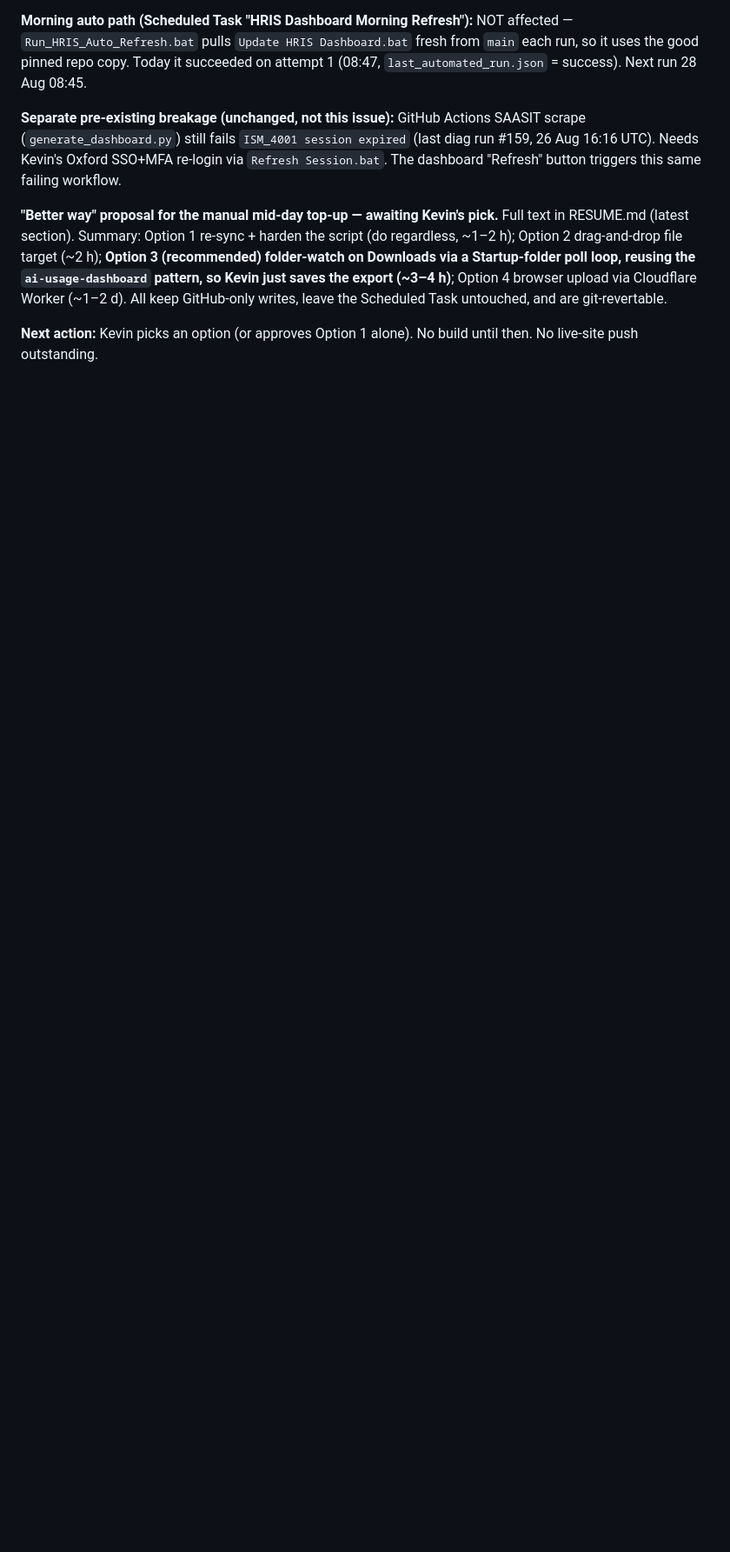
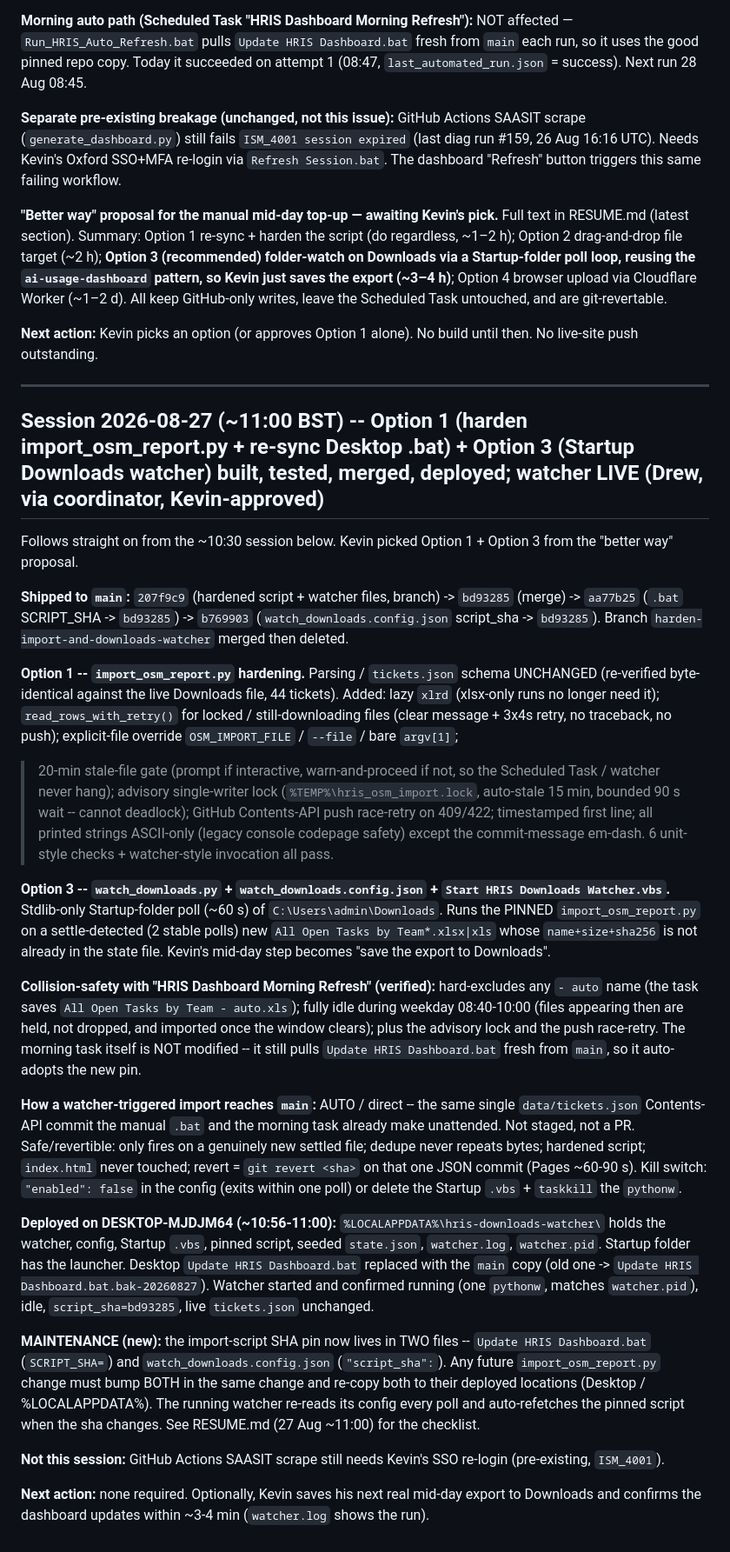
Before and after one commit to begb0037admin/hris-dashboard, a Markdown page: HANDOVER.md, the part around one of its changes. Shown at 87% size. Drawn GitHub-style; blank space fills up the shorter version.

Commit message:
docs(HANDOVER): 27 Aug ~11:00 session — Option 1+3 shipped and deployed, watcher LIVE

```diff
--- a/HANDOVER.md
+++ b/HANDOVER.md
@@ -366,3 +366,71 @@ writes, leave the Scheduled Task untouched, and are git-revertable.
 
 **Next action:** Kevin picks an option (or approves Option 1 alone). No build
 until then. No live-site push outstanding.
+
+---
+
+## Session 2026-08-27 (~11:00 BST) -- Option 1 (harden import_osm_report.py + re-sync Desktop .bat) + Option 3 (Startup Downloads watcher) built, tested, merged, deployed; watcher LIVE (Drew, via coordinator, Kevin-approved)
+
+Follows straight on from the ~10:30 session below. Kevin picked Option 1 + Option 3
+from the "better way" proposal.
+
+**Shipped to `main`:** `207f9c9` (hardened script + watcher files, branch) ->
+`bd93285` (merge) -> `aa77b25` (`.bat` SCRIPT_SHA -> `bd93285`) -> `b769903`
+(`watch_downloads.config.json` script_sha -> `bd93285`). Branch
+`harden-import-and-downloads-watcher` merged then deleted.
+
+**Option 1 -- `import_osm_report.py` hardening.** Parsing / `tickets.json` schema
+UNCHANGED (re-verified byte-identical against the live Downloads file, 44 tickets).
+Added: lazy `xlrd` (xlsx-only runs no longer need it); `read_rows_with_retry()`
+for locked / still-downloading files (clear message + 3x4s retry, no traceback,
+no push); explicit-file override `OSM_IMPORT_FILE` / `--file` / bare `argv[1]`;
+>20-min stale-file gate (prompt if interactive, warn-and-proceed if not, so the
+Scheduled Task / watcher never hang); advisory single-writer lock
+(`%TEMP%\hris_osm_import.lock`, auto-stale 15 min, bounded 90 s wait -- cannot
+deadlock); GitHub Contents-API push race-retry on 409/422; timestamped first
+line; all printed strings ASCII-only (legacy console codepage safety) except the
+commit-message em-dash. 6 unit-style checks + watcher-style invocation all pass.
+
+**Option 3 -- `watch_downloads.py` + `watch_downloads.config.json` +
+`Start HRIS Downloads Watcher.vbs`.** Stdlib-only Startup-folder poll (~60 s) of
+`C:\Users\admin\Downloads`. Runs the PINNED `import_osm_report.py` on a
+settle-detected (2 stable polls) new `All Open Tasks by Team*.xlsx|xls` whose
+`name+size+sha256` is not already in the state file. Kevin's mid-day step becomes
+"save the export to Downloads".
+
+**Collision-safety with "HRIS Dashboard Morning Refresh" (verified):**
+hard-excludes any `- auto` name (the task saves `All Open Tasks by Team - auto.xls`);
+fully idle during weekday 08:40-10:00 (files appearing then are held, not
+dropped, and imported once the window clears); plus the advisory lock and the
+push race-retry. The morning task itself is NOT modified -- it still pulls
+`Update HRIS Dashboard.bat` fresh from `main`, so it auto-adopts the new pin.
+
+**How a watcher-triggered import reaches `main`:** AUTO / direct -- the same
+single `data/tickets.json` Contents-API commit the manual `.bat` and the morning
+task already make unattended. Not staged, not a PR. Safe/revertible: only fires
+on a genuinely new settled file; dedupe never repeats bytes; hardened script;
+`index.html` never touched; revert = `git revert <sha>` on that one JSON commit
+(Pages ~60-90 s). Kill switch: `"enabled": false` in the config (exits within one
+poll) or delete the Startup `.vbs` + `taskkill` the `pythonw`.
+
+**Deployed on DESKTOP-MJDJM64 (~10:56-11:00):**
+`%LOCALAPPDATA%\hris-downloads-watcher\` holds the watcher, config, Startup
+`.vbs`, pinned script, seeded `state.json`, `watcher.log`, `watcher.pid`. Startup
+folder has the launcher. Desktop `Update HRIS Dashboard.bat` replaced with the
+`main` copy (old one -> `Update HRIS Dashboard.bat.bak-20260827`). Watcher
+started and confirmed running (one `pythonw`, matches `watcher.pid`), idle,
+`script_sha=bd93285`, live `tickets.json` unchanged.
+
+**MAINTENANCE (new):** the import-script SHA pin now lives in TWO files --
+`Update HRIS Dashboard.bat` (`SCRIPT_SHA=`) and `watch_downloads.config.json`
+(`"script_sha":`). Any future `import_osm_report.py` change must bump BOTH in the
+same change and re-copy both to their deployed locations (Desktop / %LOCALAPPDATA%).
+The running watcher re-reads its config every poll and auto-refetches the pinned
+script when the sha changes. See RESUME.md (27 Aug ~11:00) for the checklist.
+
+**Not this session:** GitHub Actions SAASIT scrape still needs Kevin's SSO
+re-login (pre-existing, `ISM_4001`).
+
+**Next action:** none required. Optionally, Kevin saves his next real mid-day
+export to Downloads and confirms the dashboard updates within ~3-4 min
+(`watcher.log` shows the run).
```
Also changed, not shown: other parts of HANDOVER.md (+1 -1 lines).
